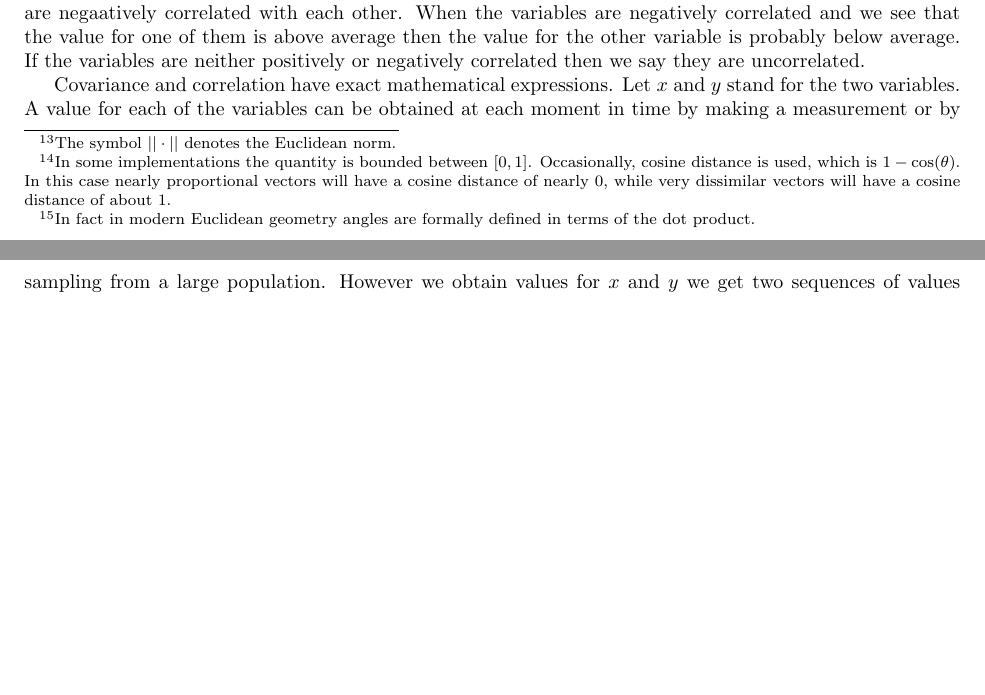
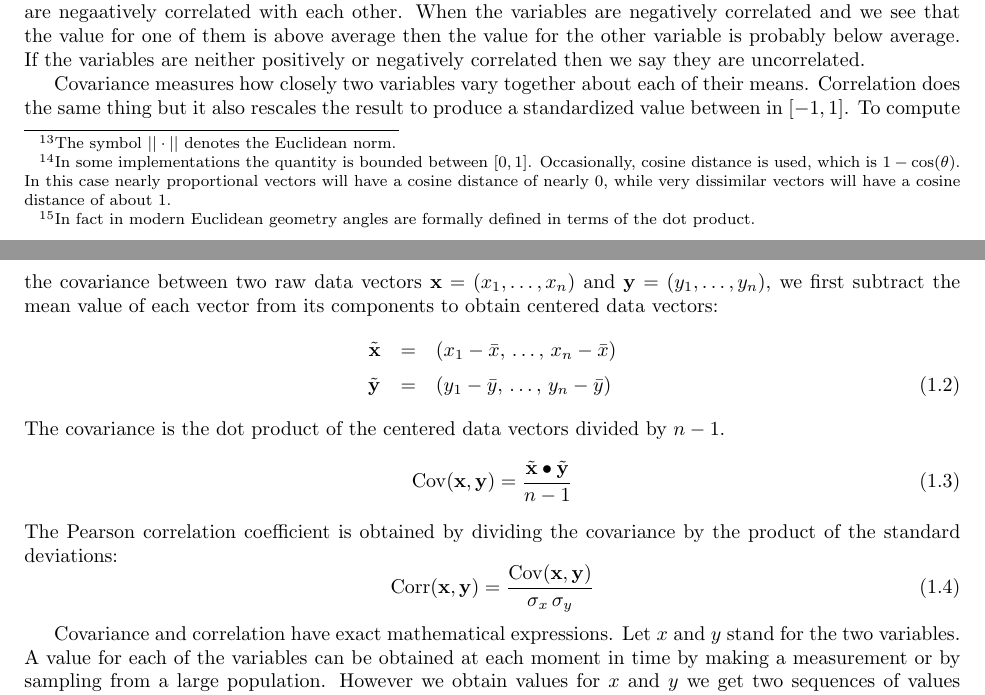
Before and after one commit to simbrain/NeuralNetworksCogSciBook, a LaTeX thesis (SampleContainerDoc.tex, which reads LinearAlgebra.tex): two parts of pages 7 and 8 of 30, joined at a grey line, cut so that both start at the same text, the shorter picture padded with empty space. Compiled offline with pdfLaTeX.

Commit message:
Resolved conflicts

```diff
--- a/LinearAlgebra.tex
+++ b/LinearAlgebra.tex
@@ -444,6 +444,30 @@ are negaatively correlated with each other.  When the variables are negatively
 correlated and we see that the value for one of them is above average then the
 value for the other variable is probably below average.  If the variables are
 neither positively or negatively correlated then we say they are uncorrelated.
+
+Covariance measures how closely two variables vary together about each of their
+means.  Correlation does the same thing but it also rescales the result to
+produce a standardized value between in $[-1,1]$.  To compute the covariance
+between two raw data vectors $\mathbf{x} = (x_1, \dots, x_n)$ and $\mathbf{y} =
+(y_1, \dots, y_n)$, we first subtract the mean value of each vector from
+its components to obtain centered data vectors:
+\begin{eqnarray}
+\tilde{\mathbf{x}} &=& (x_1 - \bar{x}, \, \dots, \, x_n - \bar{x})
+                                                             \nonumber \\[1mm]
+\tilde{\mathbf{y}} &=& (y_1 - \bar{y}, \, \dots, \, y_n - \bar{y})
+\end{eqnarray}
+The covariance is the dot product of the centered data vectors divided by
+$n-1$.
+\begin{equation}
+\mathrm{Cov}(\mathbf{x}, \mathbf{y}) = \frac{\tilde{\mathbf{x}} \bullet
+                                             \tilde{\mathbf{y}}}{n-1}
+\end{equation}
+The Pearson correlation coefficient is obtained by dividing the
+covariance by the product of the standard deviations:
+\begin{equation}
+\mathrm{Corr}(\mathbf{x}, \mathbf{y}) =
+\frac{\mathrm{Cov}(\mathbf{x}, \mathbf{y})}{\sigma_x \, \sigma_y}
+\end{equation}
 
    Covariance and correlation have exact mathematical expressions.  Let $x$ and
 $y$ stand for the two variables.  A value for each of the variables can be
```
